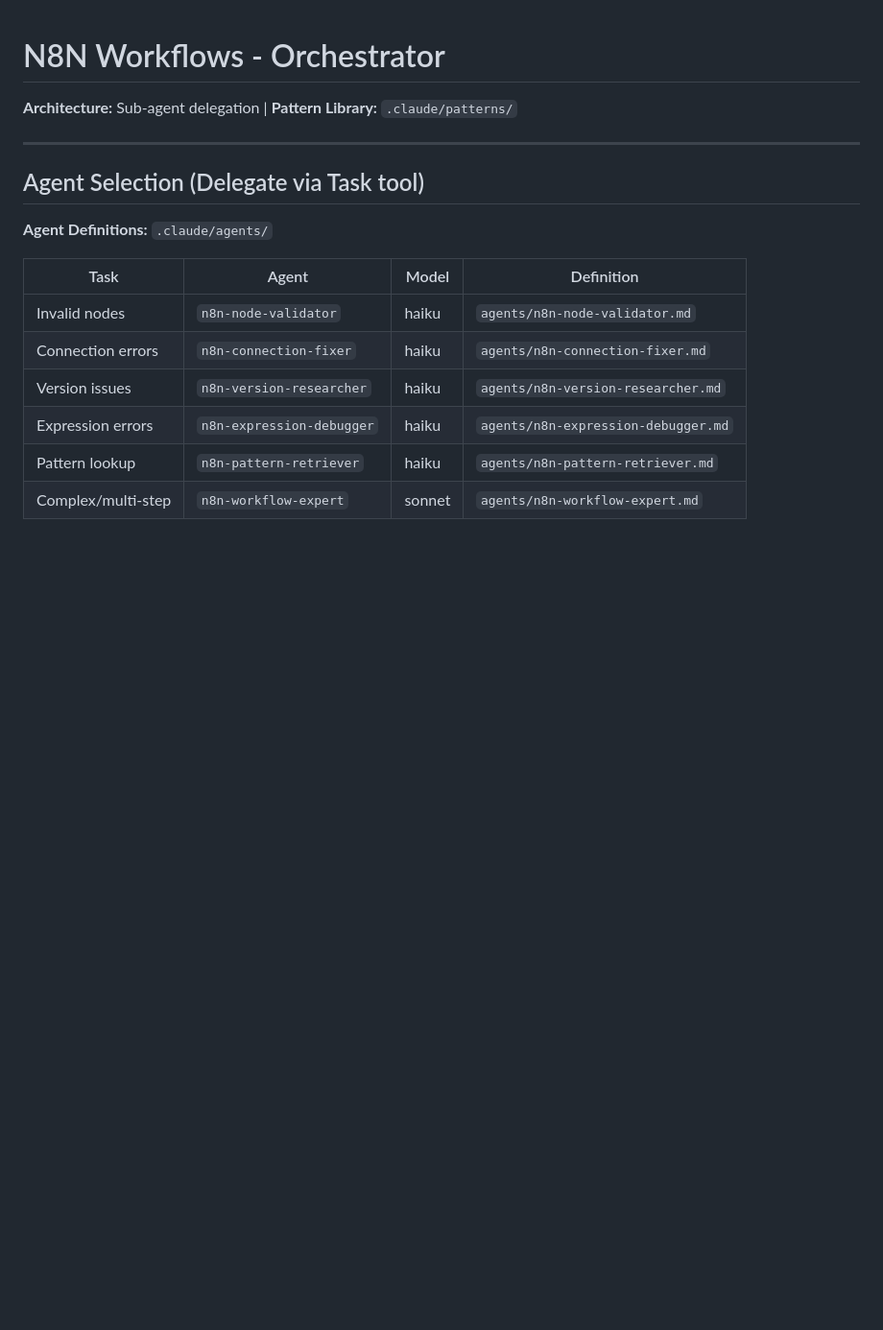
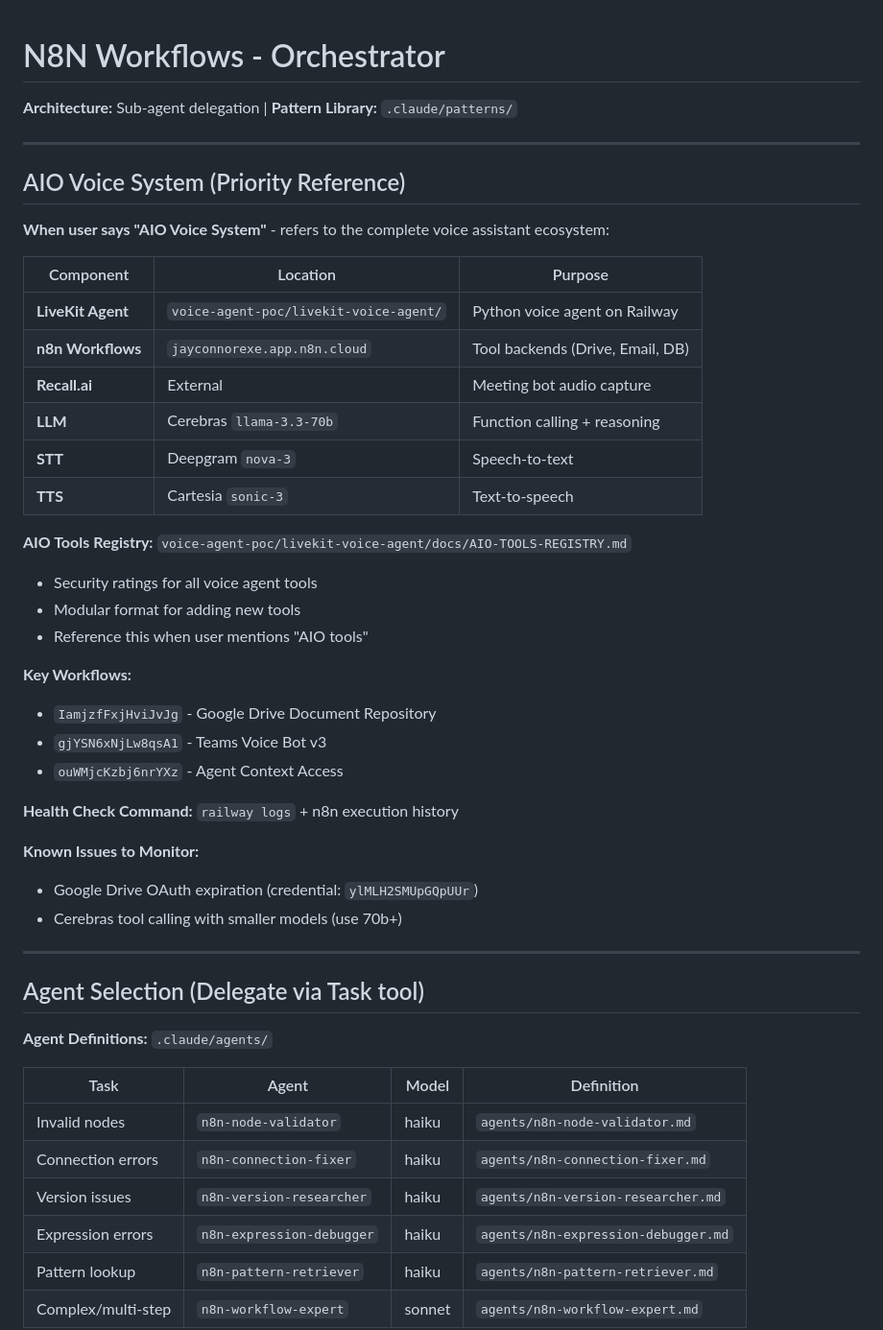
Before and after one commit to JayConnorSynrg/n8n-workflows, a Markdown page: .claude/claude.md, the part around one of its changes. Shown at 96% size. GitHub-like rendering; blank space fills up the shorter version.

```diff
--- a/.claude/claude.md
+++ b/.claude/claude.md
@@ -1,6 +1,37 @@
 # N8N Workflows - Orchestrator
 
 **Architecture:** Sub-agent delegation | **Pattern Library:** `.claude/patterns/`
+
+---
+
+## AIO Voice System (Priority Reference)
+
+**When user says "AIO Voice System"** - refers to the complete voice assistant ecosystem:
+
+| Component | Location | Purpose |
+|-----------|----------|---------|
+| **LiveKit Agent** | `voice-agent-poc/livekit-voice-agent/` | Python voice agent on Railway |
+| **n8n Workflows** | `jayconnorexe.app.n8n.cloud` | Tool backends (Drive, Email, DB) |
+| **Recall.ai** | External | Meeting bot audio capture |
+| **LLM** | Cerebras `llama-3.3-70b` | Function calling + reasoning |
+| **STT** | Deepgram `nova-3` | Speech-to-text |
+| **TTS** | Cartesia `sonic-3` | Text-to-speech |
+
+**AIO Tools Registry:** `voice-agent-poc/livekit-voice-agent/docs/AIO-TOOLS-REGISTRY.md`
+- Security ratings for all voice agent tools
+- Modular format for adding new tools
+- Reference this when user mentions "AIO tools"
+
+**Key Workflows:**
+- `IamjzfFxjHviJvJg` - Google Drive Document Repository
+- `gjYSN6xNjLw8qsA1` - Teams Voice Bot v3
+- `ouWMjcKzbj6nrYXz` - Agent Context Access
+
+**Health Check Command:** `railway logs` + n8n execution history
+
+**Known Issues to Monitor:**
+- Google Drive OAuth expiration (credential: `ylMLH2SMUpGQpUUr`)
+- Cerebras tool calling with smaller models (use 70b+)
 
 ---
 
```
Also changed, not shown: other parts of .claude/claude.md (+21 -0 lines), 1 other file.
